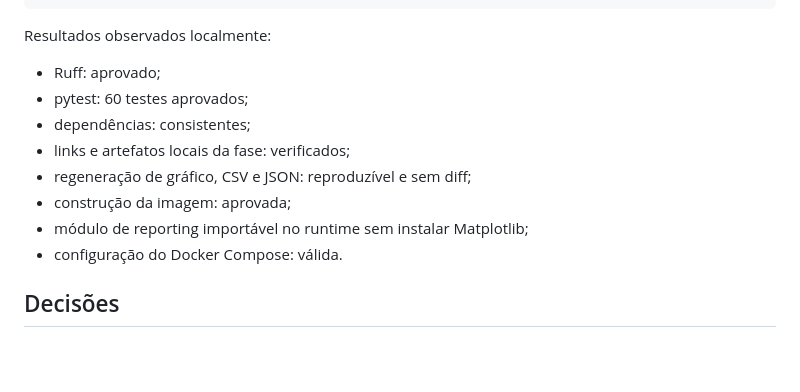
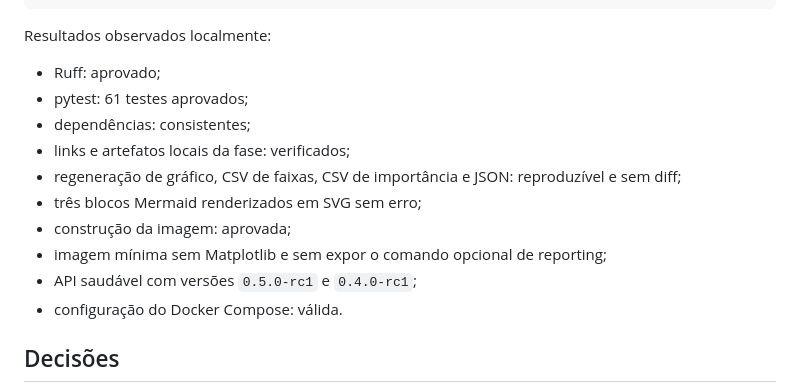
Before and after one commit to Umbura/property-value-insights, a Markdown page: docs/reviews/phase-5.md, the part around the change. GitHub-like rendering; blank space fills up the shorter version.

Commit message:
docs(review): record phase 5 correction evidence

```diff
--- a/docs/reviews/phase-5.md
+++ b/docs/reviews/phase-5.md
@@ -48,12 +48,15 @@ docker build --tag property-value-insights:phase5 .
 Resultados observados localmente:
 
 - Ruff: aprovado;
-- pytest: 60 testes aprovados;
+- pytest: 61 testes aprovados;
 - dependências: consistentes;
 - links e artefatos locais da fase: verificados;
-- regeneração de gráfico, CSV e JSON: reproduzível e sem diff;
+- regeneração de gráfico, CSV de faixas, CSV de importância e JSON: reproduzível
+  e sem diff;
+- três blocos Mermaid renderizados em SVG sem erro;
 - construção da imagem: aprovada;
-- módulo de reporting importável no runtime sem instalar Matplotlib;
+- imagem mínima sem Matplotlib e sem expor o comando opcional de reporting;
+- API saudável com versões `0.5.0-rc1` e `0.4.0-rc1`;
 - configuração do Docker Compose: válida.
 
 ## Decisões
```
